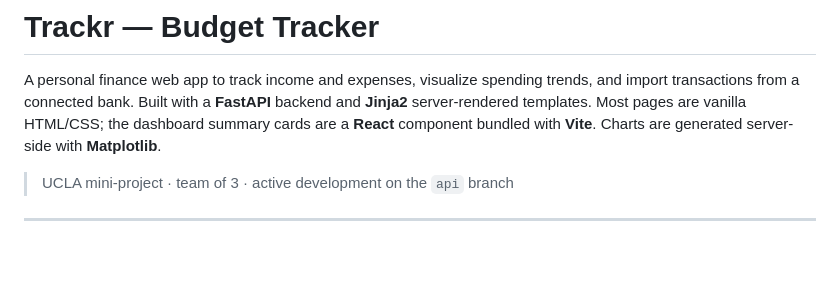
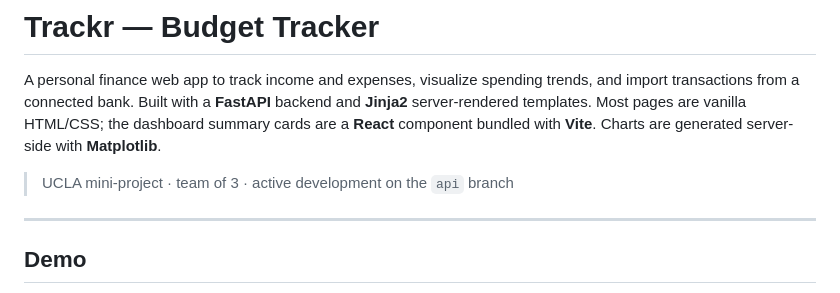
Before and after one commit to henrytran07/budget.tracker, a Markdown page: README.md, the part around one of its changes. Drawn GitHub-style; blank space fills up the shorter version.

Commit message:
Add demo section to README
Add demo section with a demo video to README.

```diff
--- a/README.md
+++ b/README.md
@@ -9,4 +9,5 @@ HTML/CSS; the dashboard summary cards are a **React** component bundled with
 > UCLA mini-project · team of 3 · active development on the `api` branch
 
 ---
+## Demo
 
```
Also changed, not shown: other parts of README.md (+1 -0 lines).
